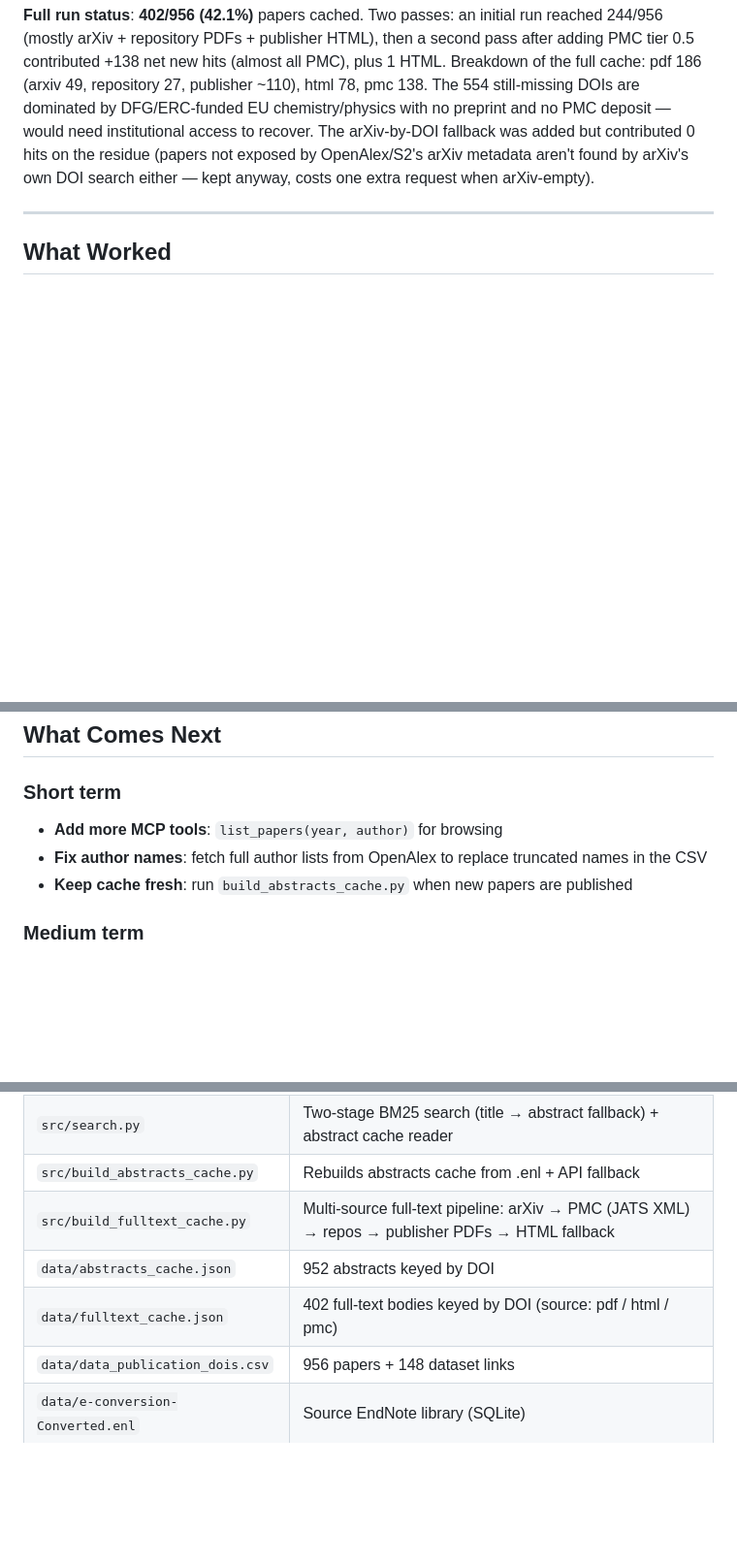
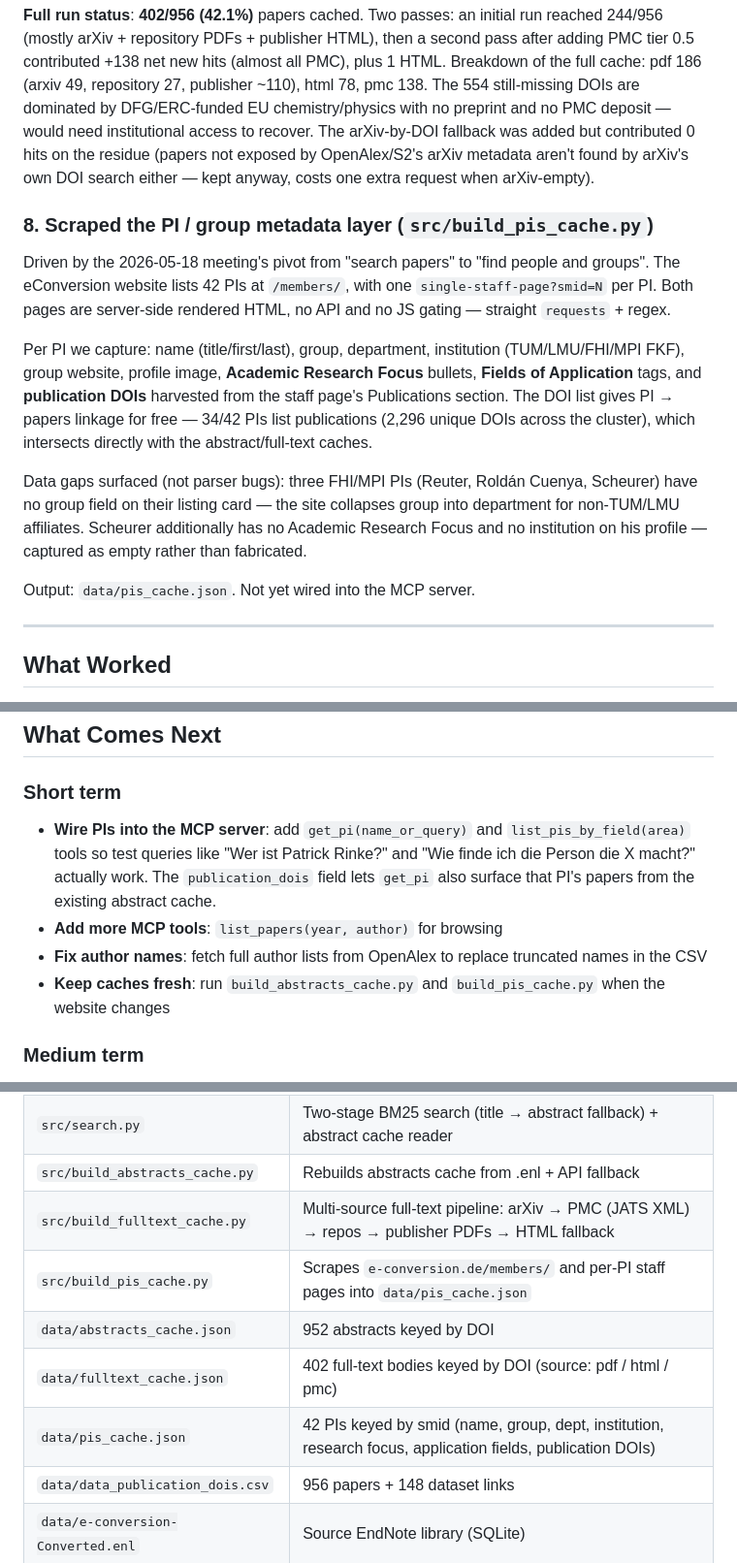
Before and after one commit to alexburg14/MCP_eConversion, a Markdown page: context.md, 3 parts joined by grey strips. Shown at 97% size. Drawn GitHub-style; blank space fills up the shorter version.

```diff
--- a/context.md
+++ b/context.md
@@ -70,6 +70,15 @@ Per-DOI pipeline that queries four OA sources plus NCBI's PMC API, deduplicates
 
 **Full run status**: **402/956 (42.1%)** papers cached. Two passes: an initial run reached 244/956 (mostly arXiv + repository PDFs + publisher HTML), then a second pass after adding PMC tier 0.5 contributed +138 net new hits (almost all PMC), plus 1 HTML. Breakdown of the full cache: pdf 186 (arxiv 49, repository 27, publisher ~110), html 78, pmc 138. The 554 still-missing DOIs are dominated by DFG/ERC-funded EU chemistry/physics with no preprint and no PMC deposit — would need institutional access to recover. The arXiv-by-DOI fallback was added but contributed 0 hits on the residue (papers not exposed by OpenAlex/S2's arXiv metadata aren't found by arXiv's own DOI search either — kept anyway, costs one extra request when arXiv-empty).
 
+### 8. Scraped the PI / group metadata layer (`src/build_pis_cache.py`)
+Driven by the 2026-05-18 meeting's pivot from "search papers" to "find people and groups". The eConversion website lists 42 PIs at `/members/`, with one `single-staff-page?smid=N` per PI. Both pages are server-side rendered HTML, no API and no JS gating — straight `requests` + regex.
+
+Per PI we capture: name (title/first/last), group, department, institution (TUM/LMU/FHI/MPI FKF), group website, profile image, **Academic Research Focus** bullets, **Fields of Application** tags, and **publication DOIs** harvested from the staff page's Publications section. The DOI list gives PI → papers linkage for free — 34/42 PIs list publications (2,296 unique DOIs across the cluster), which intersects directly with the abstract/full-text caches.
+
+Data gaps surfaced (not parser bugs): three FHI/MPI PIs (Reuter, Roldán Cuenya, Scheurer) have no group field on their listing card — the site collapses group into department for non-TUM/LMU affiliates. Scheurer additionally has no Academic Research Focus and no institution on his profile — captured as empty rather than fabricated.
+
+Output: `data/pis_cache.json`. Not yet wired into the MCP server.
+
 ---
 
 ## What Worked
@@ -92,9 +101,10 @@ Per-DOI pipeline that queries four OA sources plus NCBI's PMC API, deduplicates
 ## What Comes Next
 
 ### Short term
+- **Wire PIs into the MCP server**: add `get_pi(name_or_query)` and `list_pis_by_field(area)` tools so test queries like "Wer ist Patrick Rinke?" and "Wie finde ich die Person die X macht?" actually work. The `publication_dois` field lets `get_pi` also surface that PI's papers from the existing abstract cache.
 - **Add more MCP tools**: `list_papers(year, author)` for browsing
 - **Fix author names**: fetch full author lists from OpenAlex to replace truncated names in the CSV
-- **Keep cache fresh**: run `build_abstracts_cache.py` when new papers are published
+- **Keep caches fresh**: run `build_abstracts_cache.py` and `build_pis_cache.py` when the website changes
 
 ### Medium term
 - **Wire full text into search**: currently `search_papers` only searches abstracts. Either extend BM25 to also index `fulltext_cache.json` (now 402 papers, avg ~40k chars each), or have the LLM call `get_paper_fulltext(doi)` for top-ranked abstract hits. With 138 of the new entries being PMC JATS-derived markdown (cleanly section-segmented), a `get_paper_section(doi, "methods")` tool becomes feasible.
@@ -118,8 +128,10 @@ Repo is split into `src/` (code, tracked) and `data/` (caches and source data, g
 | `src/search.py` | Two-stage BM25 search (title → abstract fallback) + abstract cache reader |
 | `src/build_abstracts_cache.py` | Rebuilds abstracts cache from .enl + API fallback |
 | `src/build_fulltext_cache.py` | Multi-source full-text pipeline: arXiv → PMC (JATS XML) → repos → publisher PDFs → HTML fallback |
+| `src/build_pis_cache.py` | Scrapes `e-conversion.de/members/` and per-PI staff pages into `data/pis_cache.json` |
 | `data/abstracts_cache.json` | 952 abstracts keyed by DOI |
 | `data/fulltext_cache.json` | 402 full-text bodies keyed by DOI (source: pdf / html / pmc) |
+| `data/pis_cache.json` | 42 PIs keyed by smid (name, group, dept, institution, research focus, application fields, publication DOIs) |
 | `data/data_publication_dois.csv` | 956 papers + 148 dataset links |
 | `data/e-conversion-Converted.enl` | Source EndNote library (SQLite) |
 | `data/scraper_cache.json` | Raw scraper output from e-conversion.de |
```
Also changed, not shown: README.md (+11 -0 lines).
